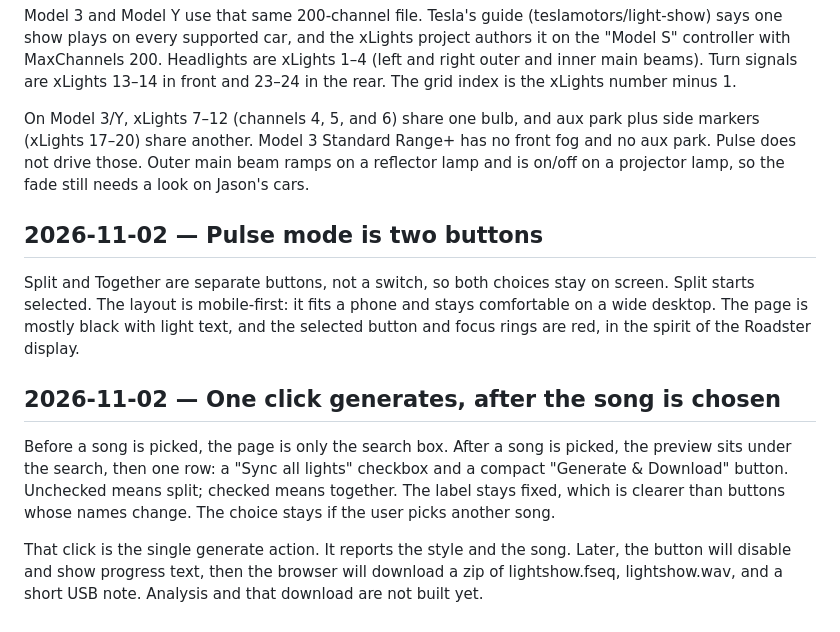
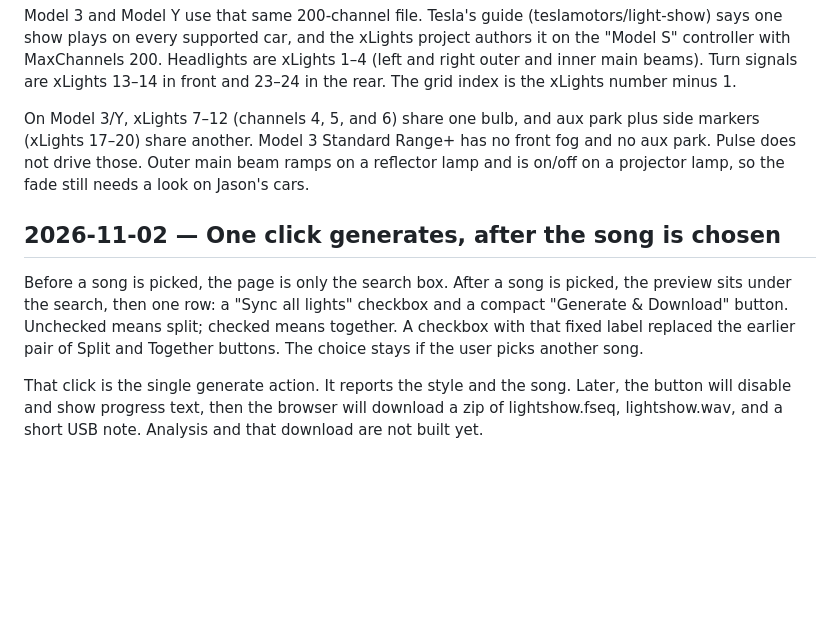
Before and after one commit to jagreschler/afterlight, a Markdown page: docs/decisions.md, the part around the change. Rendered like a GitHub page; blank space fills up the shorter version.

Commit message:
Drop the stale two-button pulse decision.
The checkbox entry already describes the current style control.

Co-authored-by: Jason Greschler <jagreschler@users.noreply.github.com>

```diff
--- a/docs/decisions.md
+++ b/docs/decisions.md
@@ -42,12 +42,8 @@ Model 3 and Model Y use that same 200-channel file. Tesla's guide (teslamotors/l
 
 On Model 3/Y, xLights 7–12 (channels 4, 5, and 6) share one bulb, and aux park plus side markers (xLights 17–20) share another. Model 3 Standard Range+ has no front fog and no aux park. Pulse does not drive those. Outer main beam ramps on a reflector lamp and is on/off on a projector lamp, so the fade still needs a look on Jason's cars.
 
-## 2026-11-02 — Pulse mode is two buttons
-
-Split and Together are separate buttons, not a switch, so both choices stay on screen. Split starts selected. The layout is mobile-first: it fits a phone and stays comfortable on a wide desktop. The page is mostly black with light text, and the selected button and focus rings are red, in the spirit of the Roadster display.
-
 ## 2026-11-02 — One click generates, after the song is chosen
 
-Before a song is picked, the page is only the search box. After a song is picked, the preview sits under the search, then one row: a "Sync all lights" checkbox and a compact "Generate & Download" button. Unchecked means split; checked means together. The label stays fixed, which is clearer than buttons whose names change. The choice stays if the user picks another song.
+Before a song is picked, the page is only the search box. After a song is picked, the preview sits under the search, then one row: a "Sync all lights" checkbox and a compact "Generate & Download" button. Unchecked means split; checked means together. A checkbox with that fixed label replaced the earlier pair of Split and Together buttons. The choice stays if the user picks another song.
 
 That click is the single generate action. It reports the style and the song. Later, the button will disable and show progress text, then the browser will download a zip of lightshow.fseq, lightshow.wav, and a short USB note. Analysis and that download are not built yet.
```
